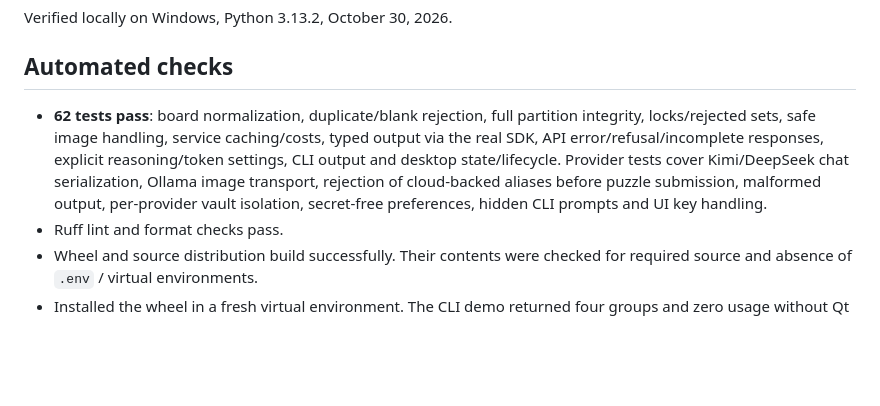
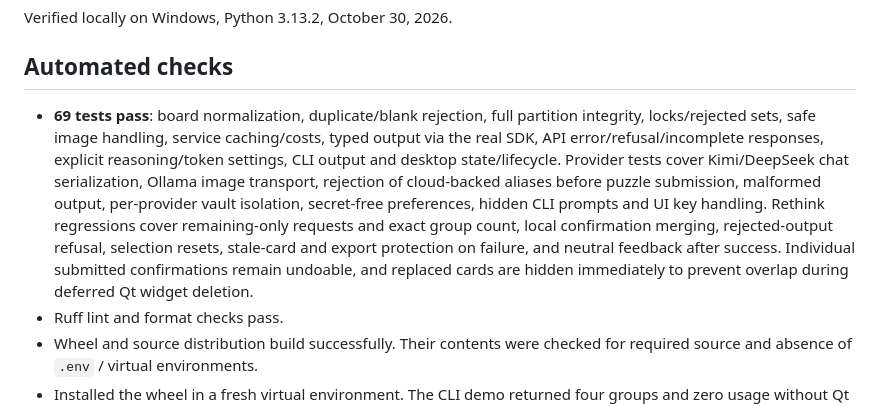
Before and after one commit to vkmest/connections-studio, a Markdown page: docs/verification.md, the part around the change. Rendered like a GitHub page; blank space fills up the shorter version.

```diff
--- a/docs/verification.md
+++ b/docs/verification.md
@@ -4,13 +4,18 @@ Verified locally on Windows, Python 3.13.2, October 30, 2026.
 
 ## Automated checks
 
-- **62 tests pass**: board normalization, duplicate/blank rejection, full partition
+- **69 tests pass**: board normalization, duplicate/blank rejection, full partition
   integrity, locks/rejected sets, safe image handling, service caching/costs,
   typed output via the real SDK, API error/refusal/incomplete responses, explicit
   reasoning/token settings, CLI output and desktop state/lifecycle. Provider tests
   cover Kimi/DeepSeek chat serialization, Ollama image transport, rejection of
   cloud-backed aliases before puzzle submission, malformed output, per-provider
   vault isolation, secret-free preferences, hidden CLI prompts and UI key handling.
+  Rethink regressions cover remaining-only requests and exact group count, local
+  confirmation merging, rejected-output refusal, selection resets, stale-card and
+  export protection on failure, and neutral feedback after success.
+  Individual submitted confirmations remain undoable, and replaced cards are
+  hidden immediately to prevent overlap during deferred Qt widget deletion.
 - Ruff lint and format checks pass.
 - Wheel and source distribution build successfully. Their contents were checked
   for required source and absence of `.env` / virtual environments.
```
Also changed, not shown: README.md (+12 -4 lines), docs/architecture.md (+12 -2 lines), docs/images/compact.png, docs/images/connections.png, docs/images/feedback.png (added), 7 other files.
